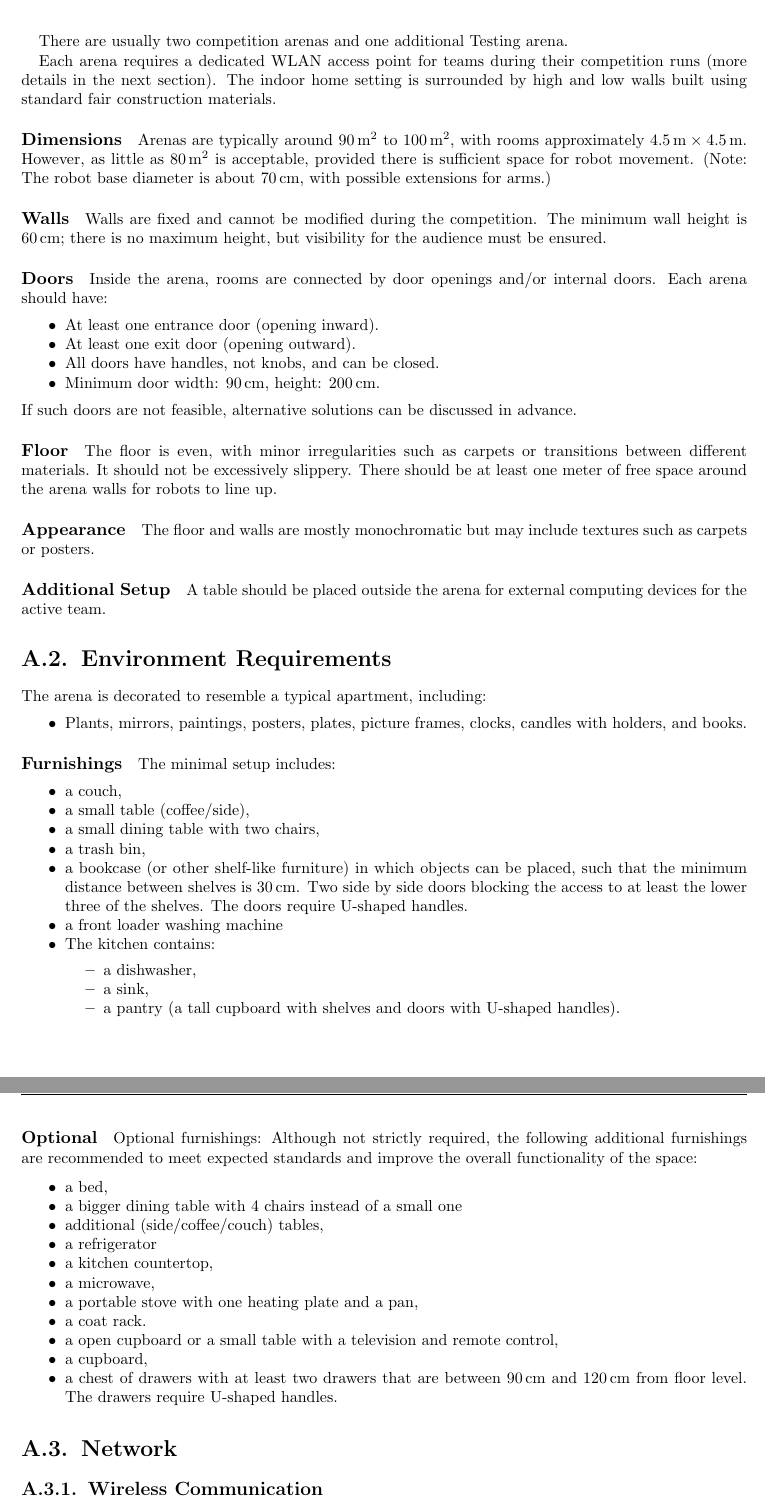
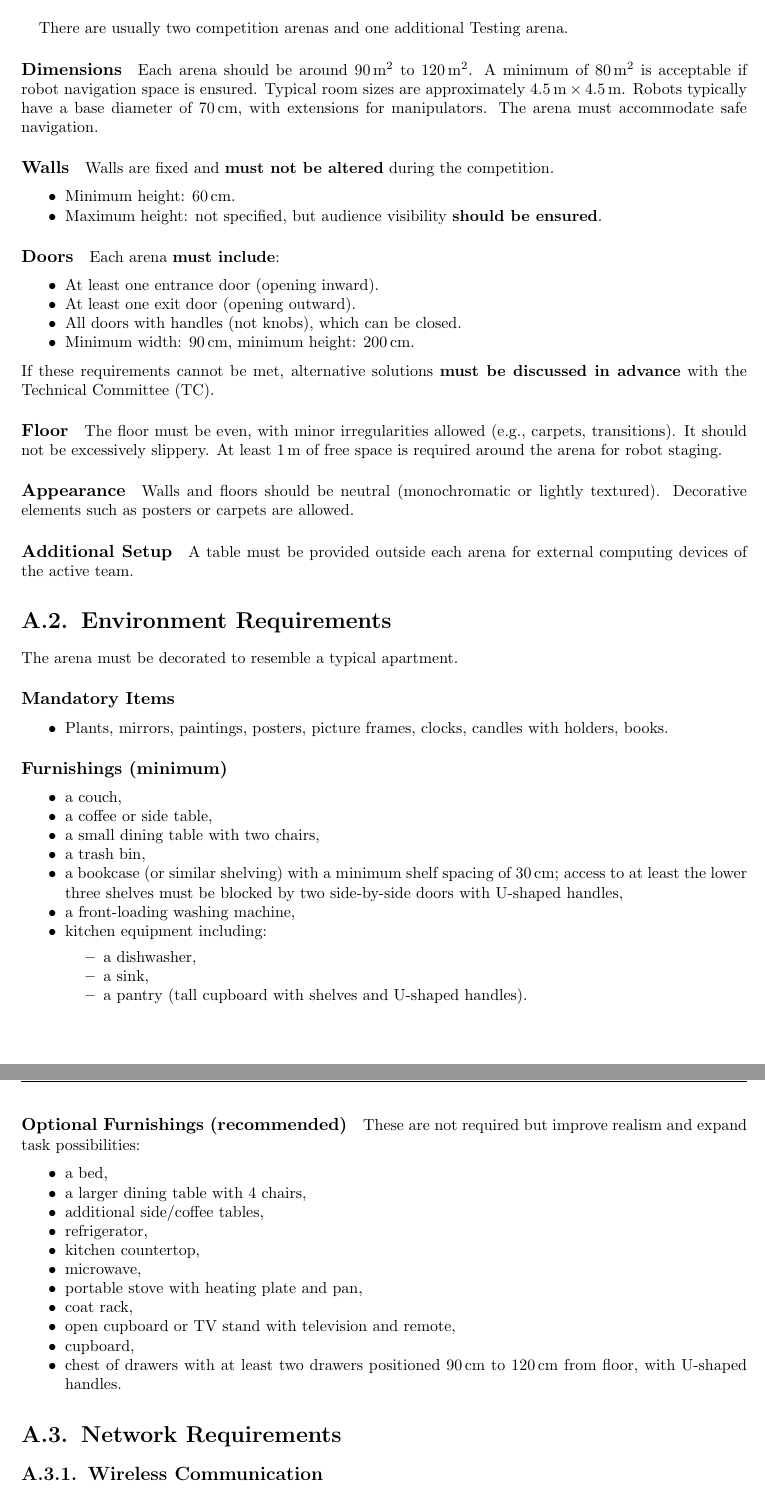
Before and after one commit to RoboCupAtHome/RuleBook, a LaTeX thesis (documents/rulebook.tex, which reads pages/LeagueRequirements.tex): two parts of pages 60 and 61 of 64, joined at a grey line, cut so that both start at the same text. Compiled offline with pdfLaTeX.

Commit message:
cleanup, wording

```diff
--- a/pages/LeagueRequirements.tex
+++ b/pages/LeagueRequirements.tex
@@ -29,26 +30,37 @@ The RoboCup@Home Arena is a realistic home setting (an apartment) consisting of
 
 There are usually two competition arenas and one additional Testing arena.
 
-Each arena requires a dedicated WLAN access point for teams during their competition runs (more details in the next section). The indoor home setting is surrounded by high and low walls built using standard fair construction materials.
+\paragraph{Dimensions}
+Each arena should be around \qtyrange{90}{120}{\meter\squared}. A minimum of \qty{80}{\meter\squared} is acceptable if robot navigation space is ensured. Typical room sizes are approximately \qtyproduct{4.5 x 4.5}{\metre}.
+Robots typically have a base diameter of \qty{70}{\centi\metre}, with extensions for manipulators. The arena must accommodate safe navigation.
 
-\paragraph{Dimensions} Arenas are typically around \qtyrange{90}{100}{\metre\squared}, with rooms approximately \qtyproduct{4.5 x 4.5}{\metre}. However, as little as \qty{80}{\metre\squared} is acceptable, provided there is sufficient space for robot movement. (Note: The robot base diameter is about \qty{70}{\centi\metre}, with possible extensions for arms.)
+\paragraph{Walls}
+Walls are fixed and \textbf{must not be altered} during the competition.
+\begin{itemize}
+    \item Minimum height: \qty{60}{\centi\metre}.
+    \item Maximum height: not specified, but audience visibility \textbf{should be ensured}.
+\end{itemize}
 
-\paragraph{Walls} Walls are fixed and cannot be modified during the competition. The minimum wall height is \qty{60}{\centi\metre}; there is no maximum height, but visibility for the audience must be ensured.
-
-\paragraph{Doors} Inside the arena, rooms are connected by door openings and/or internal doors. Each arena should have:
+\paragraph{Doors}
+Each arena \textbf{must include}:
 \begin{itemize}
     \item At least one entrance door (opening inward).
     \item At least one exit door (opening outward).
-    \item All doors have handles, not knobs, and can be closed.
-    \item Minimum door width: \qty{90}{\centi\metre}, height: \qty{200}{\centi\metre}.
+    \item All doors with handles (not knobs), which can be closed.
+    \item Minimum width: \qty{90}{\centi\metre}, minimum height: \qty{200}{\centi\metre}.
 \end{itemize}
-If such doors are not feasible, alternative solutions can be discussed in advance.
+If these requirements cannot be met, alternative solutions \textbf{must be discussed in advance} with the Technical Committee (TC).
 
-\paragraph{Floor} The floor is even, with minor irregularities such as carpets or transitions between different materials. It should not be excessively slippery. There should be at least one meter of free space around the arena walls for robots to line up.
+\paragraph{Floor}
+The floor must be even, with minor irregularities allowed (e.g., carpets, transitions). It should not be excessively slippery.
+At least \qty{1}{\metre} of free space is required around the arena for robot staging.
 
-\paragraph{Appearance} The floor and walls are mostly monochromatic but may include textures such as carpets or posters.
+\paragraph{Appearance}
+Walls and floors should be neutral (monochromatic or lightly textured). Decorative elements such as posters or carpets are allowed.
 
-\paragraph{Additional Setup} A table should be placed outside the arena for external computing devices for the active team.
+\paragraph{Additional Setup}
+A table must be provided outside each arena for external computing devices of the active team.
+
 
 % \subsection{Sponsor Requirements}
 
@@ -63,43 +75,45 @@ If such doors are not feasible, alternative solutions can be discussed in advanc
 % Alternatively, if venue stairs meet these requirements and are near the @Home area, they may be used.
 
 \section{Environment Requirements}
-The arena is decorated to resemble a typical apartment, including:
+
+The arena must be decorated to resemble a typical apartment.
+\paragraph{Mandatory Items}
 \begin{itemize}
-    \item Plants, mirrors, paintings, posters, plates, picture frames, clocks, candles with holders, and books.
+    \item Plants, mirrors, paintings, posters, picture frames, clocks, candles with holders, books.
 \end{itemize}
 
-\paragraph{Furnishings} The minimal setup includes:
+\paragraph{Furnishings (minimum)}
 \begin{itemize}
     \item a couch,
-    \item a small table (coffee/side),
+    \item a coffee or side table,
     \item a small dining table with two chairs,
     \item a trash bin,
-    \item a bookcase (or other shelf-like furniture) in which objects can be placed, such that the minimum distance between shelves is \qty{30}{\centi\meter}. Two side by side doors blocking the access to at least the lower three of the shelves. The doors require U-shaped handles.
-    \item a front loader washing machine
-    \item The kitchen contains:
+    \item a bookcase (or similar shelving) with a minimum shelf spacing of \qty{30}{\centi\metre}; access to at least the lower three shelves must be blocked by two side-by-side doors with U-shaped handles,
+    \item a front-loading washing machine,
+    \item kitchen equipment including:
     \begin{itemize}
         \item a dishwasher,
         \item a sink,
-        \item a pantry (a tall cupboard with shelves and doors with U-shaped handles).
+        \item a pantry (tall cupboard with shelves and U-shaped handles).
     \end{itemize}
 \end{itemize}
 
-\paragraph{Optional} Optional furnishings:
-Although not strictly required, the following additional furnishings are recommended to meet expected standards and improve the overall functionality of the space:
+\paragraph{Optional Furnishings (recommended)}
+These are not required but improve realism and expand task possibilities:
 \begin{itemize}
     \item a bed,
-    \item a bigger dining table with 4 chairs instead of a small one
-    \item additional (side/coffee/couch) tables,
-    \item a refrigerator
-    \item a kitchen countertop,
-    \item a microwave,
-    \item a portable stove with one heating plate and a pan,
-    \item a coat rack.
-    \item a open cupboard or a small table with a television and remote control,
-    \item a cupboard,
-    \item a chest of drawers with at least two drawers that are between \qty{90}{\centi\meter} and \qty{120}{\centi\meter} from floor level. The drawers require U-shaped handles.
+    \item a larger dining table with 4 chairs,
+    \item additional side/coffee tables,
+    \item refrigerator,
+    \item kitchen countertop,
+    \item microwave,
+    \item portable stove with heating plate and pan,
+    \item coat rack,
+    \item open cupboard or TV stand with television and remote,
+    \item cupboard,
+    \item chest of drawers with at least two drawers positioned \qtyrange{90}{120}{\centi\metre} from floor, with U-shaped handles.
 \end{itemize}
 
-\section{Network}
+\section{Network Requirements}
 
 \subsection{Wireless Communication}
```
Also changed, not shown: pages/LeagueRequirements.tex (98 more changed lines).
